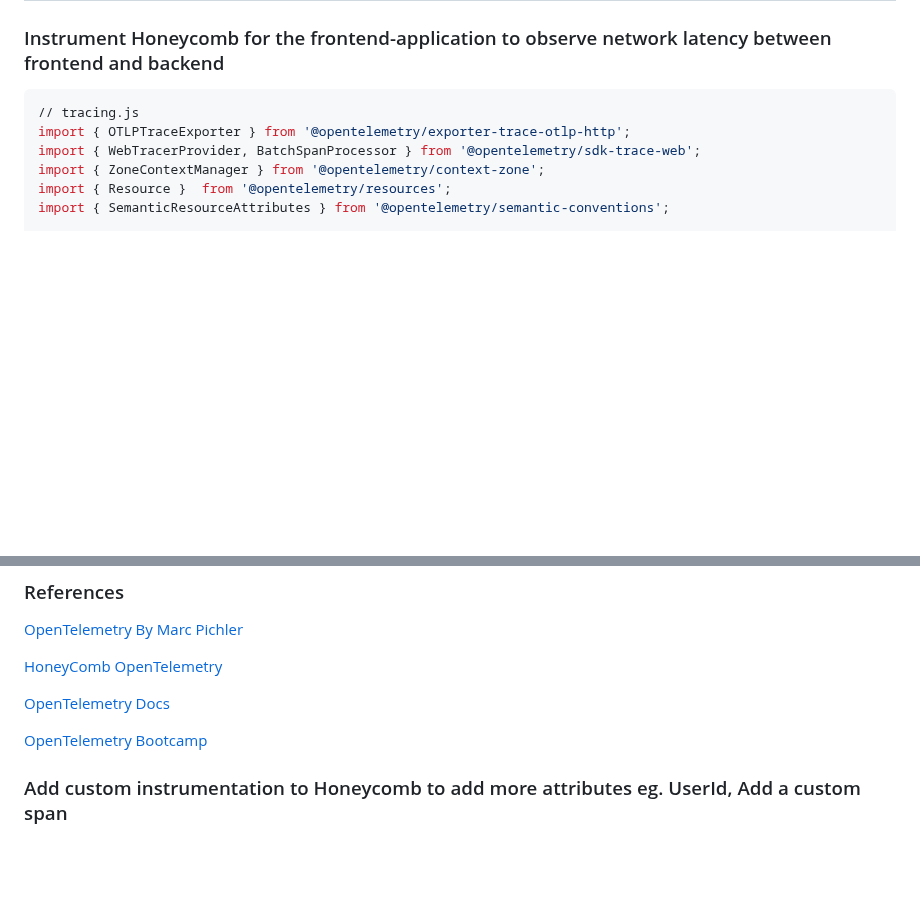
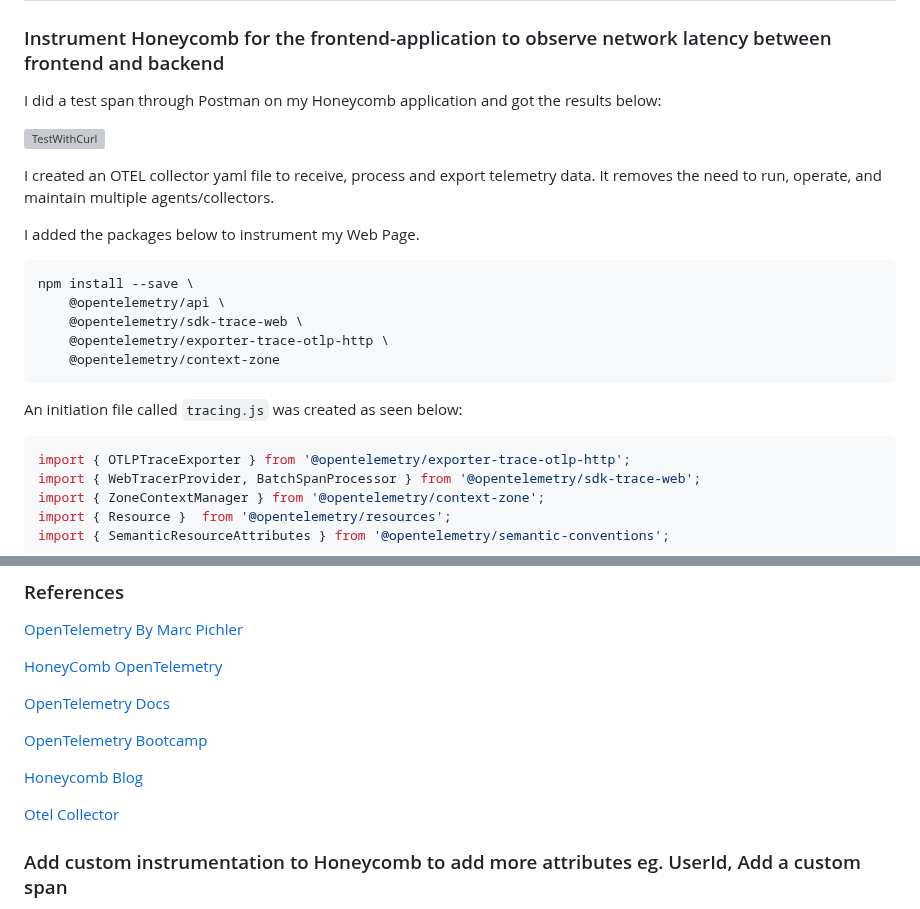
Before and after one commit to AfroLatino/aws-bootcamp-cruddur, a Markdown page: journal/week2.md, 2 parts joined by grey strips. Rendered like a GitHub page; blank space fills up the shorter version; grey boxes are pictures that could not be loaded.

````diff
--- a/journal/week2.md
+++ b/journal/week2.md
@@ -30,8 +30,25 @@ I have now completed all my mandatory homework from Week 0 - 2.
 
 ### Instrument Honeycomb for the frontend-application to observe network latency between frontend and backend
 
+I did a test span through Postman on my Honeycomb application and got the results below:
+
+![TestWithCurl](https://user-images.githubusercontent.com/78261965/222917353-8b170471-c735-455a-90de-928767754eb4.png)
+
+I created an OTEL collector yaml file to receive, process and export telemetry data. It removes the need to run, operate, and maintain multiple agents/collectors.
+
+I added the packages below to instrument my Web Page.
+
 ```sh
-// tracing.js
+npm install --save \
+    @opentelemetry/api \
+    @opentelemetry/sdk-trace-web \
+    @opentelemetry/exporter-trace-otlp-http \
+    @opentelemetry/context-zone
+```
+
+An initiation file called ```tracing.js``` was created as seen below:
+
+```sh
 import { OTLPTraceExporter } from '@opentelemetry/exporter-trace-otlp-http';
 import { WebTracerProvider, BatchSpanProcessor } from '@opentelemetry/sdk-trace-web';
 import { ZoneContextManager } from '@opentelemetry/context-zone';
@@ -65,6 +82,10 @@ I was unable to implement this. I made good progress in following the steps on H
 
 [OpenTelemetry Bootcamp](https://github.com/aspecto-io/opentelemetry-bootcamp/blob/master/src/ws-instrumentation/ws.ts)
 
+[Honeycomb Blog](https://www.honeycomb.io/blog/test-span-opentelemetry-collector)
+
+[Otel Collector](https://opentelemetry.io/docs/collector/)
+
 
 ### Add custom instrumentation to Honeycomb to add more attributes eg. UserId, Add a custom span
 
````
